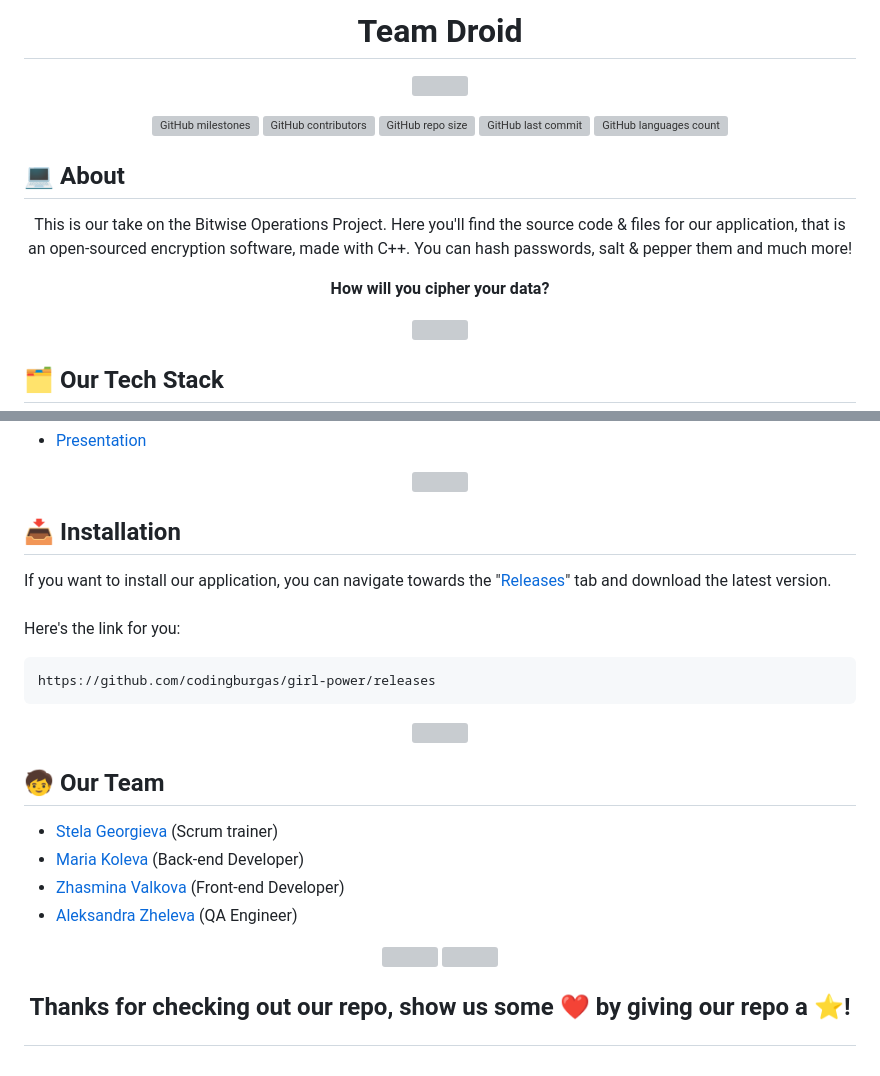
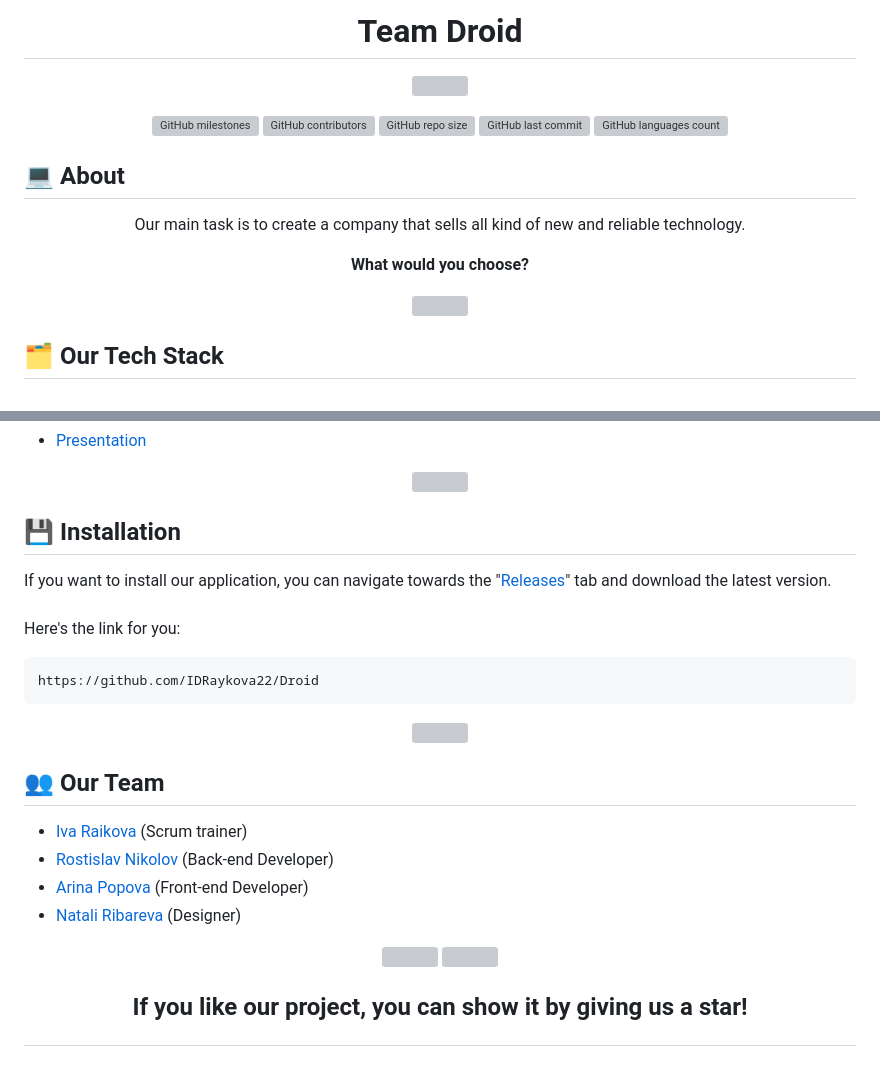
Before and after one commit to IDRaykova22/Droid, a Markdown page: README.md, 2 parts joined by grey strips. Rendered like a GitHub page; grey boxes are pictures that could not be loaded.

Commit message:
Update README.md (fix connections)

```diff
--- a/README.md
+++ b/README.md
@@ -1,3 +1,3 @@
-<h1 align="center">Team Droid	</h1>
+<h1 align="center">Team Droid</h1>
 
 <p align="center">
@@ -13,8 +13,8 @@
 <br>
 
 ## 💻 About
-<p align="center">This is our take on the Bitwise Operations Project. Here you'll find the source code & files for our application, that is an open-sourced encryption software, made with C++. You can hash passwords, salt & pepper them and much more!</p>
-<p align="center"><b>How will you cipher your data?</b></p>
+<p align="center">Our main task is to create a company that sells all kind of new and reliable technology.</p>
+<p align="center"><b>What would you choose?</b></p>
 
 <p align="center">
     <img src="https://cdn.discordapp.com/attachments/884052584762077245/1090112461216157726/line-light.png#gh-light-mode-only"/>
@@ -63,5 +61,5 @@
     <img src="https://cdn.discordapp.com/attachments/884052584762077245/1090112461216157726/line-light.png#gh-light-mode-only"/>
 </p>
 
-## 📥 Installation
+## 💾 Installation
 
@@ -69,20 +67,20 @@ If you want to install our application, you can navigate towards the "<a href="h
 Here's the link for you:
-<pre>https://github.com/codingburgas/girl-power/releases</pre>
+<pre>https://github.com/IDRaykova22/Droid</pre>
 
 <p align="center">
     <img src="https://cdn.discordapp.com/attachments/884052584762077245/1090112461216157726/line-light.png#gh-light-mode-only"/>
 </p>
 
-## 🧒 Our Team
+## 👥 Our Team
 
-- <a href = "https://github.com/SPGeorgieva21">Stela Georgieva </a> (Scrum trainer)
-- <a href = "https://github.com/MVKoleva21">Maria Koleva</a> (Back-end Developer)
-- <a href = "https://github.com/ZIValkova21">Zhasmina Valkova</a> (Front-end Developer)
-- <a href = "https://github.com/AMZheleva21">Aleksandra Zheleva</a> (QA Engineer)
+- <a href = "https://github.com/IDRaykova22">Iva Raikova</a> (Scrum trainer)
+- <a href = "https://github.com/RDNikolov22">Rostislav Nikolov</a> (Back-end Developer)
+- <a href = "https://github.com/AAPopova22">Arina Popova</a> (Front-end Developer)
+- <a href = "https://github.com/niribareva22">Natali Ribareva</a> (Designer)
 
 <p align="center">
     <img src="https://cdn.discordapp.com/attachments/884052584762077245/1090112430023123015/line-dark.png#gh-dark-mode-only"/>
     <img src="https://cdn.discordapp.com/attachments/884052584762077245/1090112461216157726/line-light.png#gh-light-mode-only"/>
 </p>
 
-## <p align="center">Thanks for checking out our repo, show us some ❤️ by giving our repo a ⭐️!</p>
+## <p align="center">If you like our project, you can show it by giving us a star!</p>
```
Also changed, not shown: other parts of README.md (+4 -6 lines).
